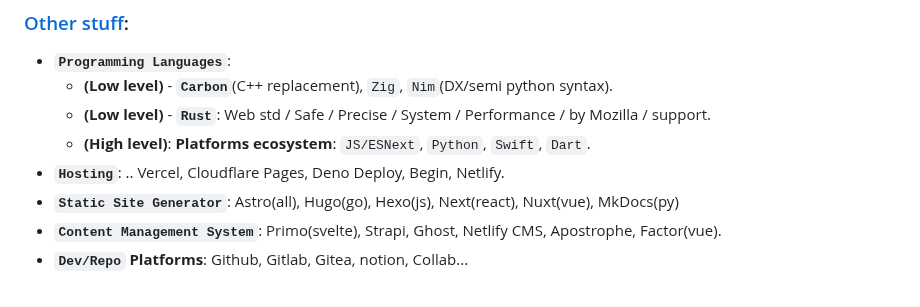
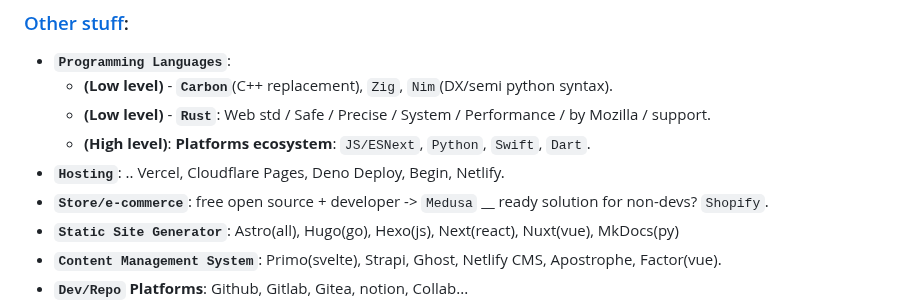
Before and after one commit to Systemic-Labs/Perfect-Stack, a Markdown page: README.md, the part around the change. Drawn GitHub-style.

Commit message:
Added Store/E-commerce entry
Medusa and Shopify added

```diff
--- a/README.md
+++ b/README.md
@@ -127,6 +127,7 @@ Therefore instead of just poplularity, make decisions based on facts, use whatev
   - **(Low level)** - **`Rust`**: Web std / Safe / Precise / System / Performance / by Mozilla / support.
   - **(High level)**: **Platforms ecosystem**: `JS/ESNext`, `Python`, `Swift`, `Dart`.
 - **`Hosting`**: .. Vercel, Cloudflare Pages, Deno Deploy, Begin, Netlify.
+- **`Store/e-commerce`**: free open source + developer -> `Medusa`  __ ready solution for non-devs? `Shopify`.
 - **`Static Site Generator`**:  Astro(all), Hugo(go), Hexo(js), Next(react), Nuxt(vue), MkDocs(py)
 - **`Content Management System`**:  Primo(svelte), Strapi, Ghost, Netlify CMS, Apostrophe, Factor(vue).
 - **`Dev/Repo` Platforms**: Github, Gitlab, Gitea, notion, Collab...
```
